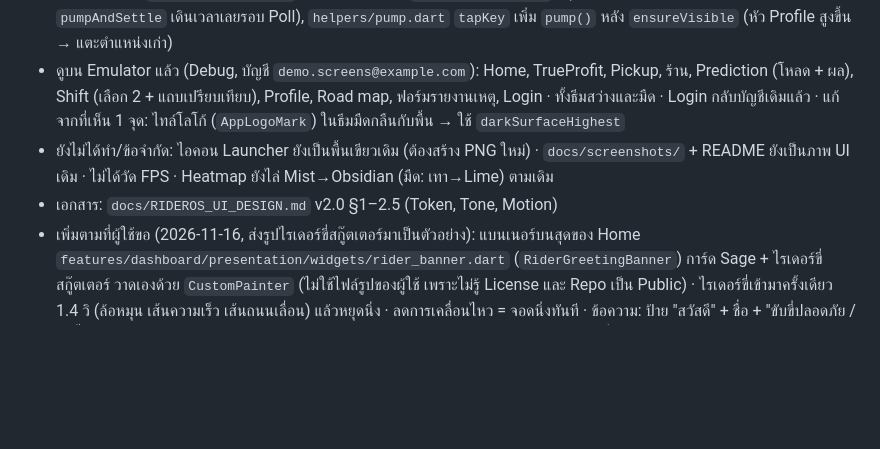
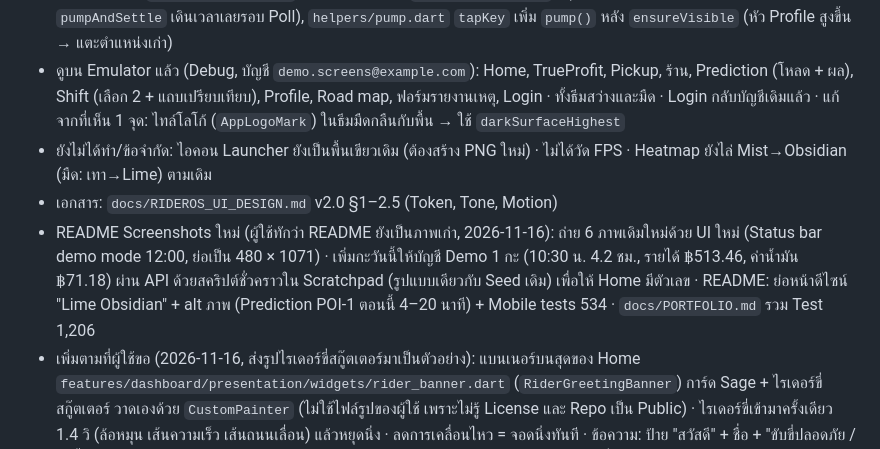
Before and after one commit to Qcutedev/rideros-ai, a Markdown page: docs/HANDOFF.md, the part around the change. Rendered like a GitHub page; blank space fills up the shorter version.

```diff
--- a/docs/HANDOFF.md
+++ b/docs/HANDOFF.md
@@ -485,8 +485,9 @@ Artifact อยู่นอก Git → Backend ต้องอ่านจาก
 - หน้าจอ: Home (Hero Obsidian + ตัวเลขนับขึ้น, สัปดาห์นี้ Sage, ทางลัด Lime/Teal/Mist, การ์ด "เครื่องมือ AI" เข้า Pickup/Shift/Road — คำอธิบายเท่านั้น ไม่มีตัวเลขปลอม; ข้อความใหม่ 6 คีย์ใน `app_th.arb`) · แถบเมนูล่างแคปซูล Obsidian ลอย + เม็ด Lime (ยังเป็น `NavigationBar`) · TrueProfit (สรุป Obsidian, กราฟวาดจากซ้าย, รูปแบบการทำงาน Sage + แถบ Lime บน Obsidian) · รายการแบบการ์ดแยกแถว (`PagedListView`) · Pickup (ทางลัดเป็นแคปซูลสี, หัวร้าน Sage, Prediction เป็น Hero Obsidian + โหลดด้วย `AiPulse`, Model info สลับโทน) · Shift (หัว Teal, ประมาณการ Obsidian, Scenario ที่เลือก/ดีที่สุดเป็น Lime, แถบเปรียบเทียบ Obsidian) · Road (แท็บแคปซูล, ป้ายสถานะบนแผนที่ Obsidian, Cluster Obsidian/Lime, แผง "AI แนะนำ" + `AiPulse` ตอน pending) · Profile (หัว Obsidian + อักษรย่อบนวง Lime, กลุ่มเมนูสลับโทน) · Auth (หัว Obsidian + แสง Lime) · Splash/Intro/Native splash `#0D100E`
 - Tests: `flutter analyze` No issues · `dart format` ไม่มีไฟล์เปลี่ยน · `flutter test` **530 passed** (เดิม 507, +23 ใน `surfaces_and_motion_test.dart` รวมตรวจ Contrast ≥ 4.5:1 ทุกโทนทั้งสองธีม) · แก้ Test เดิม: `design_system_test` (Token ใหม่), `app_logo_mark_test` (Tile Obsidian), `road_screens_test` กลุ่ม pending ตั้งลดการเคลื่อนไหว (Pulse ทำให้ `pumpAndSettle` เดินเวลาเลยรอบ Poll), `helpers/pump.dart` `tapKey` เพิ่ม `pump()` หลัง `ensureVisible` (หัว Profile สูงขึ้น → แตะตำแหน่งเก่า)
 - ดูบน Emulator แล้ว (Debug, บัญชี `demo.screens@example.com`): Home, TrueProfit, Pickup, ร้าน, Prediction (โหลด + ผล), Shift (เลือก 2 + แถบเปรียบเทียบ), Profile, Road map, ฟอร์มรายงานเหตุ, Login · ทั้งธีมสว่างและมืด · Login กลับบัญชีเดิมแล้ว · แก้จากที่เห็น 1 จุด: ไทล์โลโก้ (`AppLogoMark`) ในธีมมืดกลืนกับพื้น → ใช้ `darkSurfaceHighest`
-- ยังไม่ได้ทำ/ข้อจำกัด: ไอคอน Launcher ยังเป็นพื้นเขียวเดิม (ต้องสร้าง PNG ใหม่) · `docs/screenshots/` + README ยังเป็นภาพ UI เดิม · ไม่ได้วัด FPS · Heatmap ยังไล่ Mist→Obsidian (มืด: เทา→Lime) ตามเดิม
+- ยังไม่ได้ทำ/ข้อจำกัด: ไอคอน Launcher ยังเป็นพื้นเขียวเดิม (ต้องสร้าง PNG ใหม่) · ไม่ได้วัด FPS · Heatmap ยังไล่ Mist→Obsidian (มืด: เทา→Lime) ตามเดิม
 - เอกสาร: `docs/RIDEROS_UI_DESIGN.md` v2.0 §1–2.5 (Token, Tone, Motion)
+- README Screenshots ใหม่ (ผู้ใช้ทักว่า README ยังเป็นภาพเก่า, 2026-11-16): ถ่าย 6 ภาพเดิมใหม่ด้วย UI ใหม่ (Status bar demo mode 12:00, ย่อเป็น 480 × 1071) · เพิ่มกะวันนี้ให้บัญชี Demo 1 กะ (10:30 น. 4.2 ชม., รายได้ ฿513.46, ค่าน้ำมัน ฿71.18) ผ่าน API ด้วยสคริปต์ชั่วคราวใน Scratchpad (รูปแบบเดียวกับ Seed เดิม) เพื่อให้ Home มีตัวเลข · README: ย่อหน้าดีไซน์ "Lime Obsidian" + alt ภาพ (Prediction POI-1 ตอนนี้ 4–20 นาที) + Mobile tests 534 · `docs/PORTFOLIO.md` รวม Test 1,206
 - เพิ่มตามที่ผู้ใช้ขอ (2026-11-16, ส่งรูปไรเดอร์ขี่สกู๊ตเตอร์มาเป็นตัวอย่าง): แบนเนอร์บนสุดของ Home `features/dashboard/presentation/widgets/rider_banner.dart` (`RiderGreetingBanner`) การ์ด Sage + ไรเดอร์ขี่สกู๊ตเตอร์ วาดเองด้วย `CustomPainter` (ไม่ใช้ไฟล์รูปของผู้ใช้ เพราะไม่รู้ License และ Repo เป็น Public) · ไรเดอร์ขี่เข้ามาครั้งเดียว 1.4 วิ (ล้อหมุน เส้นความเร็ว เส้นถนนเลื่อน) แล้วหยุดนิ่ง · ลดการเคลื่อนไหว = จอดนิ่งทันที · ข้อความ: ป้าย "สวัสดี" + ชื่อ + "ขับขี่ปลอดภัย / วันนี้ก็สู้ ๆ นะ" (`homeHello`, `homeBannerMessage`; ลบ `homeSignedInAs` — อีเมลยังอยู่ที่ Profile) · Screen reader อ่าน "สวัสดี {ชื่อ}, ขับขี่ปลอดภัย…" · วงกลมอักษรย่อย้ายไปมุมขวา App bar กดแล้วไปแท็บโปรไฟล์ (`home.avatar`) · Test ใหม่ `rider_banner_test.dart` 4 ตัว (รวมชื่อยาว + ตัวอักษร 200% บนจอ 320 dp ทั้งสองธีม)
 
 ### 4.2 Session ถัดไปเริ่มตรงนี้
```
Also changed, not shown: README.md (+7 -2 lines), docs/PORTFOLIO.md (+3 -3 lines), docs/screenshots/home.png, docs/screenshots/login.png, docs/screenshots/pickup_predict.png, docs/screenshots/profit.png, docs/screenshots/road_map.jpg, docs/screenshots/shift_compare.png.
